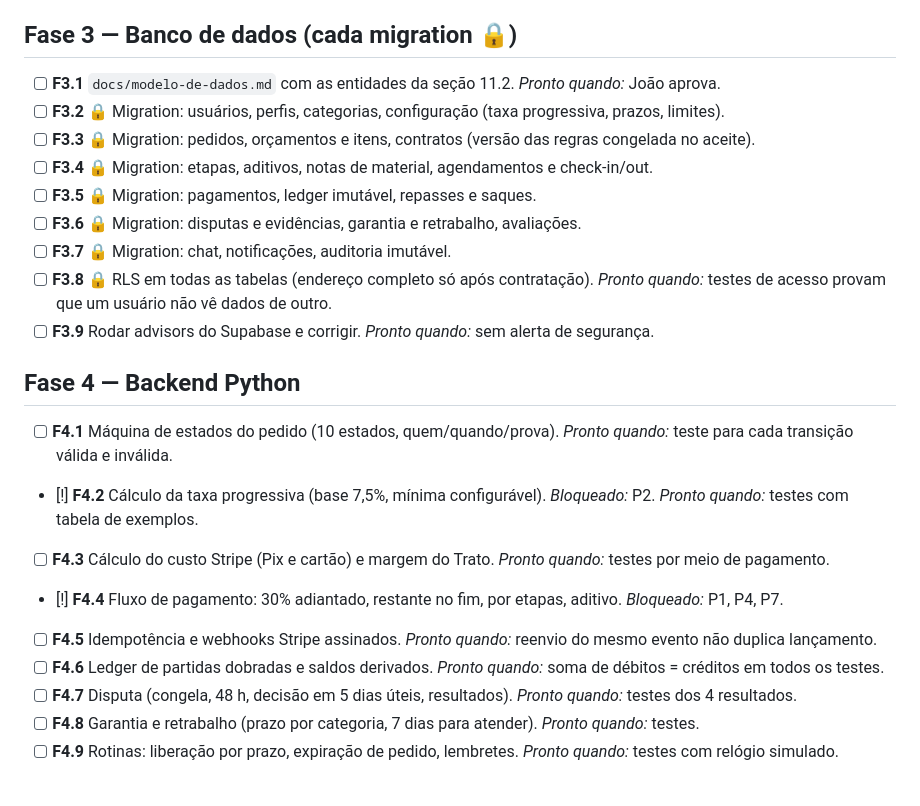
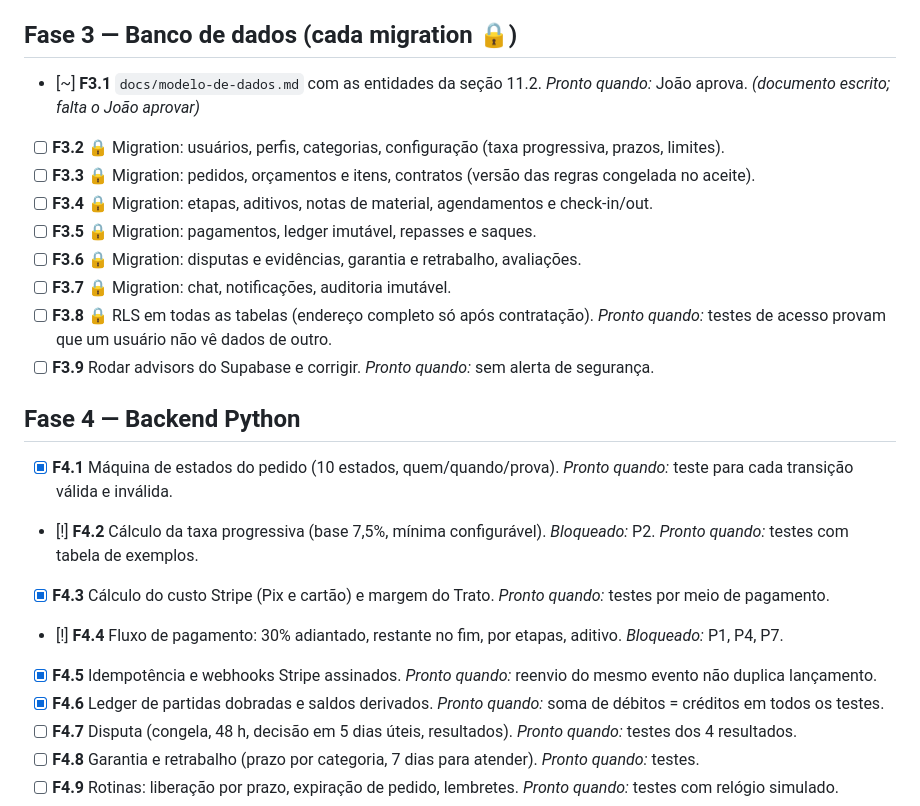
Before and after one commit to feitolabs/Trato, a Markdown page: harness/TAREFAS.md, the part around the change. GitHub-like rendering.

```diff
--- a/harness/TAREFAS.md
+++ b/harness/TAREFAS.md
@@ -33,7 +33,7 @@ Status: `[ ]` a fazer · `[~]` em andamento · `[x]` pronta · `[!]` bloqueada (
 
 ## Fase 3 — Banco de dados (cada migration 🔒)
 
-- [ ] **F3.1** `docs/modelo-de-dados.md` com as entidades da seção 11.2. *Pronto quando:* João aprova.
+- [~] **F3.1** `docs/modelo-de-dados.md` com as entidades da seção 11.2. *Pronto quando:* João aprova. *(documento escrito; falta o João aprovar)*
 - [ ] **F3.2** 🔒 Migration: usuários, perfis, categorias, configuração (taxa progressiva, prazos, limites).
 - [ ] **F3.3** 🔒 Migration: pedidos, orçamentos e itens, contratos (versão das regras congelada no aceite).
 - [ ] **F3.4** 🔒 Migration: etapas, aditivos, notas de material, agendamentos e check-in/out.
@@ -45,12 +45,12 @@ Status: `[ ]` a fazer · `[~]` em andamento · `[x]` pronta · `[!]` bloqueada (
 
 ## Fase 4 — Backend Python
 
-- [ ] **F4.1** Máquina de estados do pedido (10 estados, quem/quando/prova). *Pronto quando:* teste para cada transição válida e inválida.
+- [x] **F4.1** Máquina de estados do pedido (10 estados, quem/quando/prova). *Pronto quando:* teste para cada transição válida e inválida.
 - [!] **F4.2** Cálculo da taxa progressiva (base 7,5%, mínima configurável). *Bloqueado:* P2. *Pronto quando:* testes com tabela de exemplos.
-- [ ] **F4.3** Cálculo do custo Stripe (Pix e cartão) e margem do Trato. *Pronto quando:* testes por meio de pagamento.
+- [x] **F4.3** Cálculo do custo Stripe (Pix e cartão) e margem do Trato. *Pronto quando:* testes por meio de pagamento.
 - [!] **F4.4** Fluxo de pagamento: 30% adiantado, restante no fim, por etapas, aditivo. *Bloqueado:* P1, P4, P7.
-- [ ] **F4.5** Idempotência e webhooks Stripe assinados. *Pronto quando:* reenvio do mesmo evento não duplica lançamento.
-- [ ] **F4.6** Ledger de partidas dobradas e saldos derivados. *Pronto quando:* soma de débitos = créditos em todos os testes.
+- [x] **F4.5** Idempotência e webhooks Stripe assinados. *Pronto quando:* reenvio do mesmo evento não duplica lançamento.
+- [x] **F4.6** Ledger de partidas dobradas e saldos derivados. *Pronto quando:* soma de débitos = créditos em todos os testes.
 - [ ] **F4.7** Disputa (congela, 48 h, decisão em 5 dias úteis, resultados). *Pronto quando:* testes dos 4 resultados.
 - [ ] **F4.8** Garantia e retrabalho (prazo por categoria, 7 dias para atender). *Pronto quando:* testes.
 - [ ] **F4.9** Rotinas: liberação por prazo, expiração de pedido, lembretes. *Pronto quando:* testes com relógio simulado.
```
Also changed, not shown: harness/PROGRESSO.md (+16 -0 lines).
